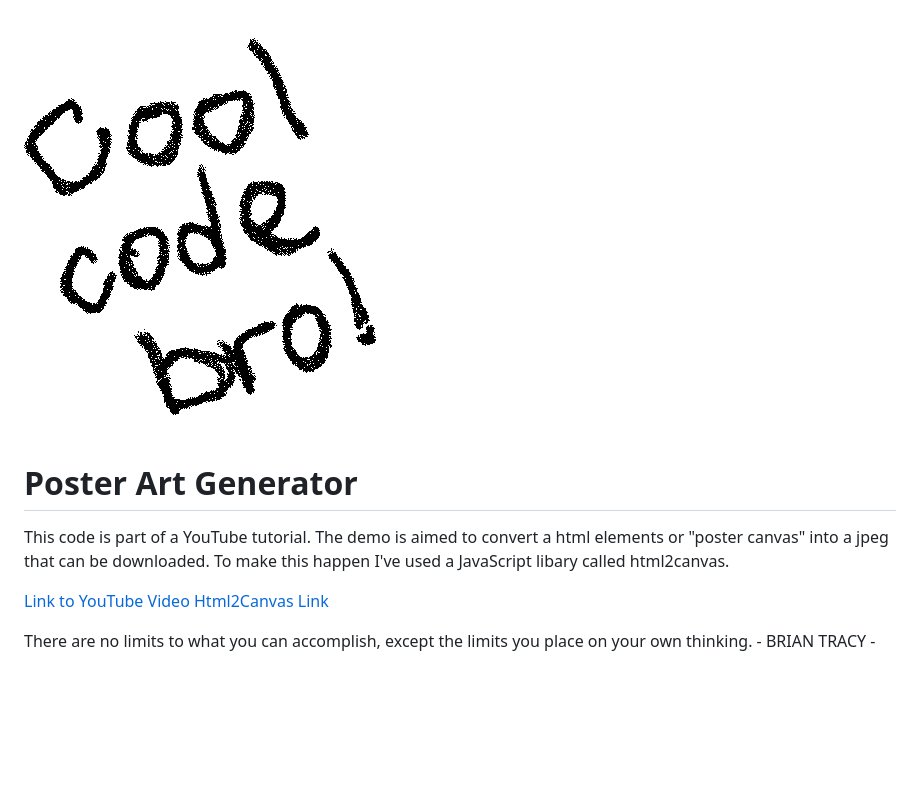
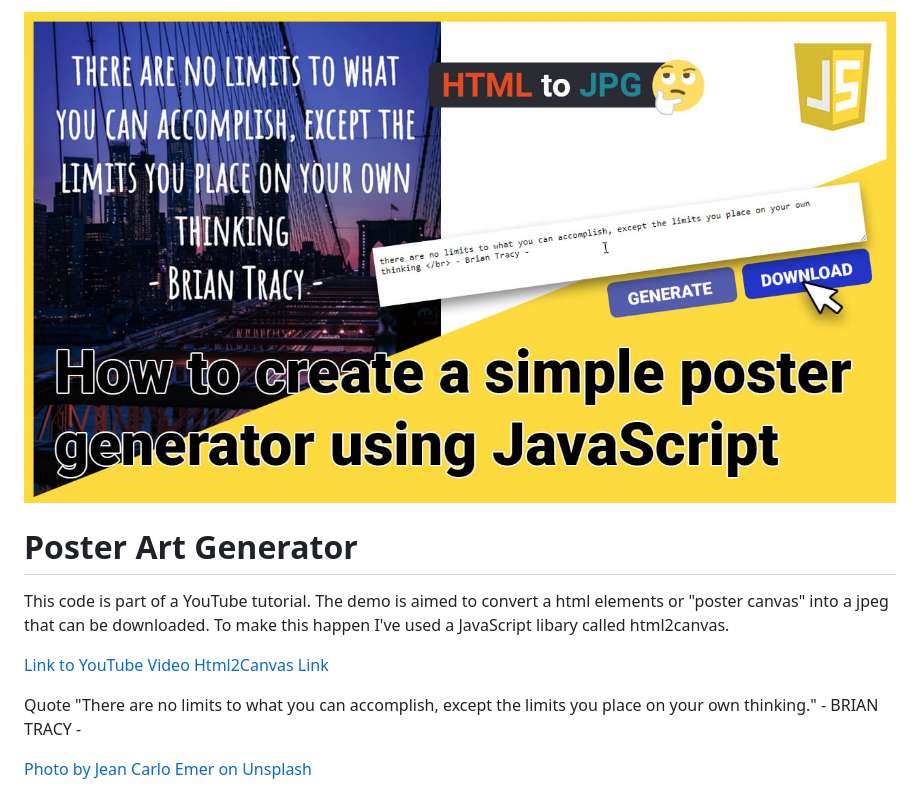
Before and after one commit to RaddyTheBrand/poster-art-generator, a Markdown page: README.md, the part around the change printed below. Drawn GitHub-style; pictures changed too: poster-art-generator-using-javascript.jpg (added); blank space fills up the shorter version.

Commit message:
reademe update

```diff
--- a/README.md
+++ b/README.md
@@ -1,4 +1,4 @@
-![Cover Bro](https://github.com/RaddyTheBrand/poster-art-generator/blob/master/cover.png)
+![Cover Bro](https://github.com/RaddyTheBrand/poster-art-generator/blob/master/poster-art-generator-using-javascript.jpg)
 # Poster Art Generator
 This code is part of a YouTube tutorial. The demo is aimed to convert a html elements or "poster canvas" into a jpeg that can be downloaded. To make this happen I've used a JavaScript libary called html2canvas.
 
@@ -6,4 +6,6 @@ This code is part of a YouTube tutorial. The demo is aimed to convert a html ele
 [Html2Canvas Link](https://html2canvas.hertzen.com/)
 
+Quote
+"There are no limits to what you can accomplish, except the limits you place on your own thinking." </br> - BRIAN TRACY -
 
-There are no limits to what you can accomplish, except the limits you place on your own thinking. </br> - BRIAN TRACY -
+[Photo by Jean Carlo Emer on Unsplash](https://unsplash.com/photos/JeLhdZ8stOo)
```
Also changed, not shown: other parts of README.md (+1 -1 lines).
